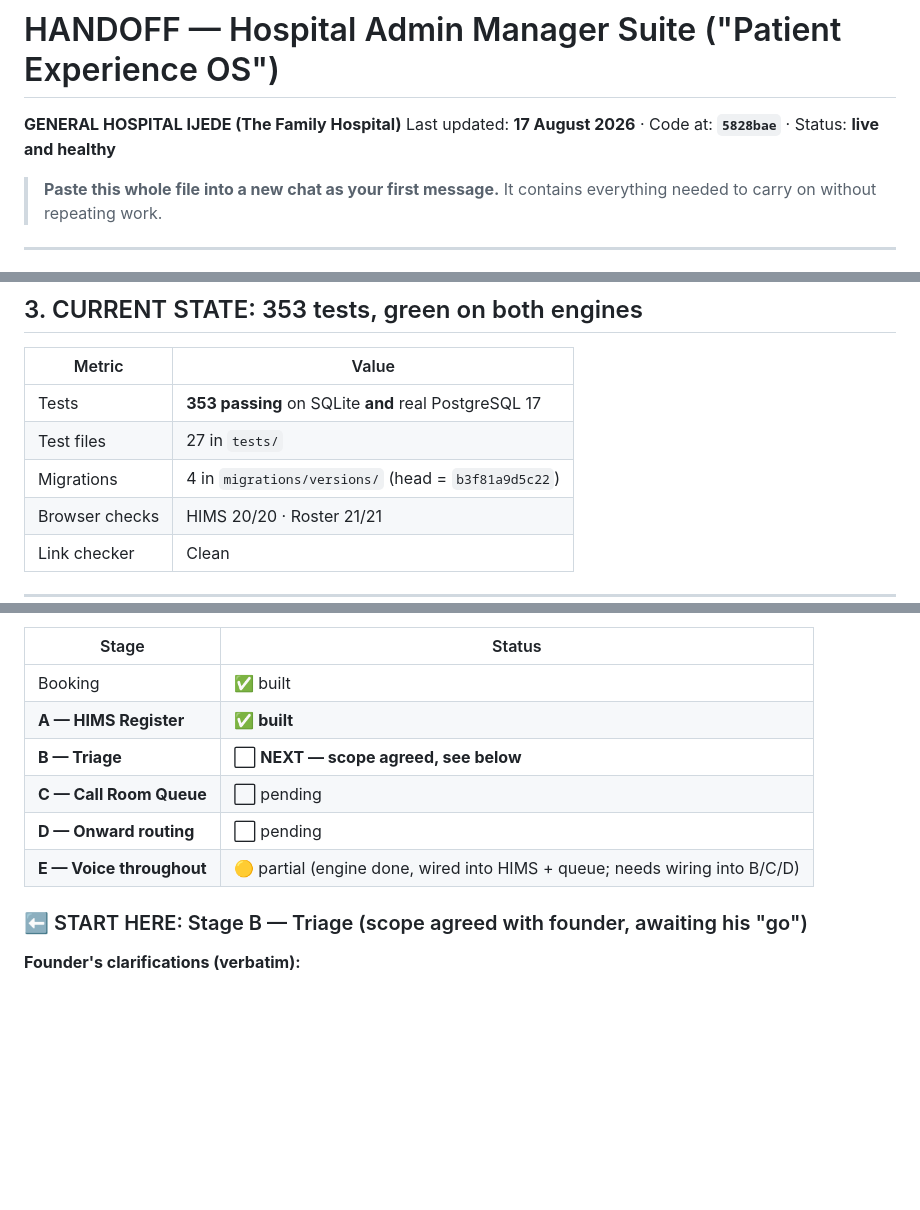
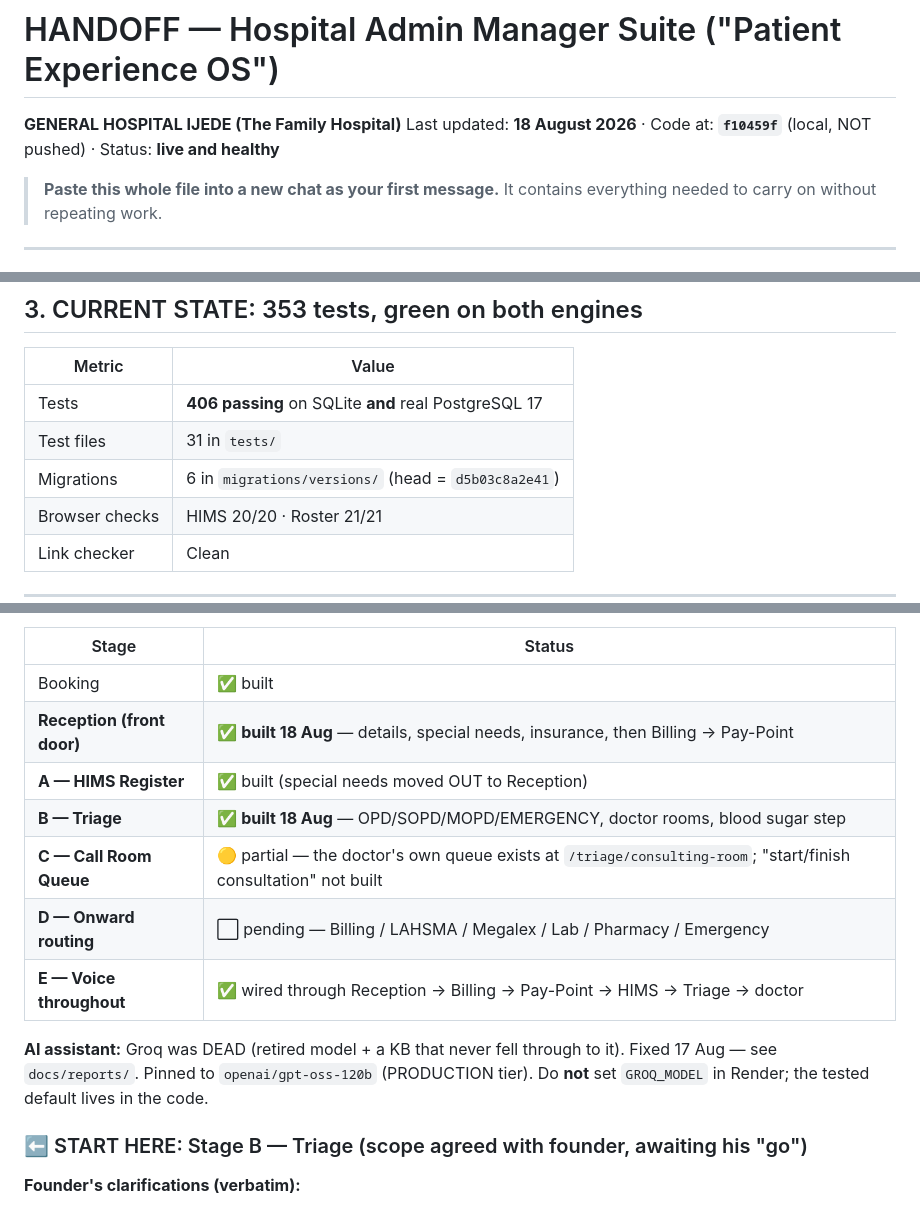
Before and after one commit to Hcarepro2026/hositalsuite, a Markdown page: HANDOFF.md, 3 parts joined by grey strips. GitHub-like rendering; blank space fills up the shorter version.

Commit message:
Update HANDOFF: Reception + Triage built, 406 tests, Groq fixed

```diff
--- a/HANDOFF.md
+++ b/HANDOFF.md
@@ -1,7 +1,7 @@
 # HANDOFF — Hospital Admin Manager Suite ("Patient Experience OS")
 
 **GENERAL HOSPITAL IJEDE (The Family Hospital)**
-Last updated: **17 August 2026** · Code at: **`5828bae`** · Status: **live and healthy**
+Last updated: **18 August 2026** · Code at: **`f10459f`** (local, NOT pushed) · Status: **live and healthy**
 
 > **Paste this whole file into a new chat as your first message.** It contains
 > everything needed to carry on without repeating work.
@@ -122,9 +122,9 @@ python3 tools/roster_browser_check.py                   # 21 checks
 
 | Metric | Value |
 |---|---|
-| Tests | **353 passing** on SQLite **and** real PostgreSQL 17 |
-| Test files | 27 in `tests/` |
-| Migrations | 4 in `migrations/versions/` (head = `b3f81a9d5c22`) |
+| Tests | **406 passing** on SQLite **and** real PostgreSQL 17 |
+| Test files | 31 in `tests/` |
+| Migrations | 6 in `migrations/versions/` (head = `d5b03c8a2e41`) |
 | Browser checks | HIMS 20/20 · Roster 21/21 |
 | Link checker | Clean |
 
@@ -229,11 +229,17 @@ Previously two pages that couldn't see each other.
 | Stage | Status |
 |---|---|
 | Booking | ✅ built |
-| **A — HIMS Register** | ✅ **built** |
-| **B — Triage** | ⬜ **NEXT — scope agreed, see below** |
-| **C — Call Room Queue** | ⬜ pending |
-| **D — Onward routing** | ⬜ pending |
-| **E — Voice throughout** | 🟡 partial (engine done, wired into HIMS + queue; needs wiring into B/C/D) |
+| **Reception (front door)** | ✅ **built 18 Aug** — details, special needs, insurance, then Billing → Pay-Point |
+| **A — HIMS Register** | ✅ built (special needs moved OUT to Reception) |
+| **B — Triage** | ✅ **built 18 Aug** — OPD/SOPD/MOPD/EMERGENCY, doctor rooms, blood sugar step |
+| **C — Call Room Queue** | 🟡 partial — the doctor's own queue exists at `/triage/consulting-room`; "start/finish consultation" not built |
+| **D — Onward routing** | ⬜ pending — Billing / LAHSMA / Megalex / Lab / Pharmacy / Emergency |
+| **E — Voice throughout** | ✅ wired through Reception → Billing → Pay-Point → HIMS → Triage → doctor |
+
+**AI assistant:** Groq was DEAD (retired model + a KB that never fell through
+to it). Fixed 17 Aug — see `docs/reports/`. Pinned to `openai/gpt-oss-120b`
+(PRODUCTION tier). Do **not** set `GROQ_MODEL` in Render; the tested default
+lives in the code.
 
 ### ⬅ START HERE: Stage B — Triage (scope agreed with founder, awaiting his "go")
 
```
